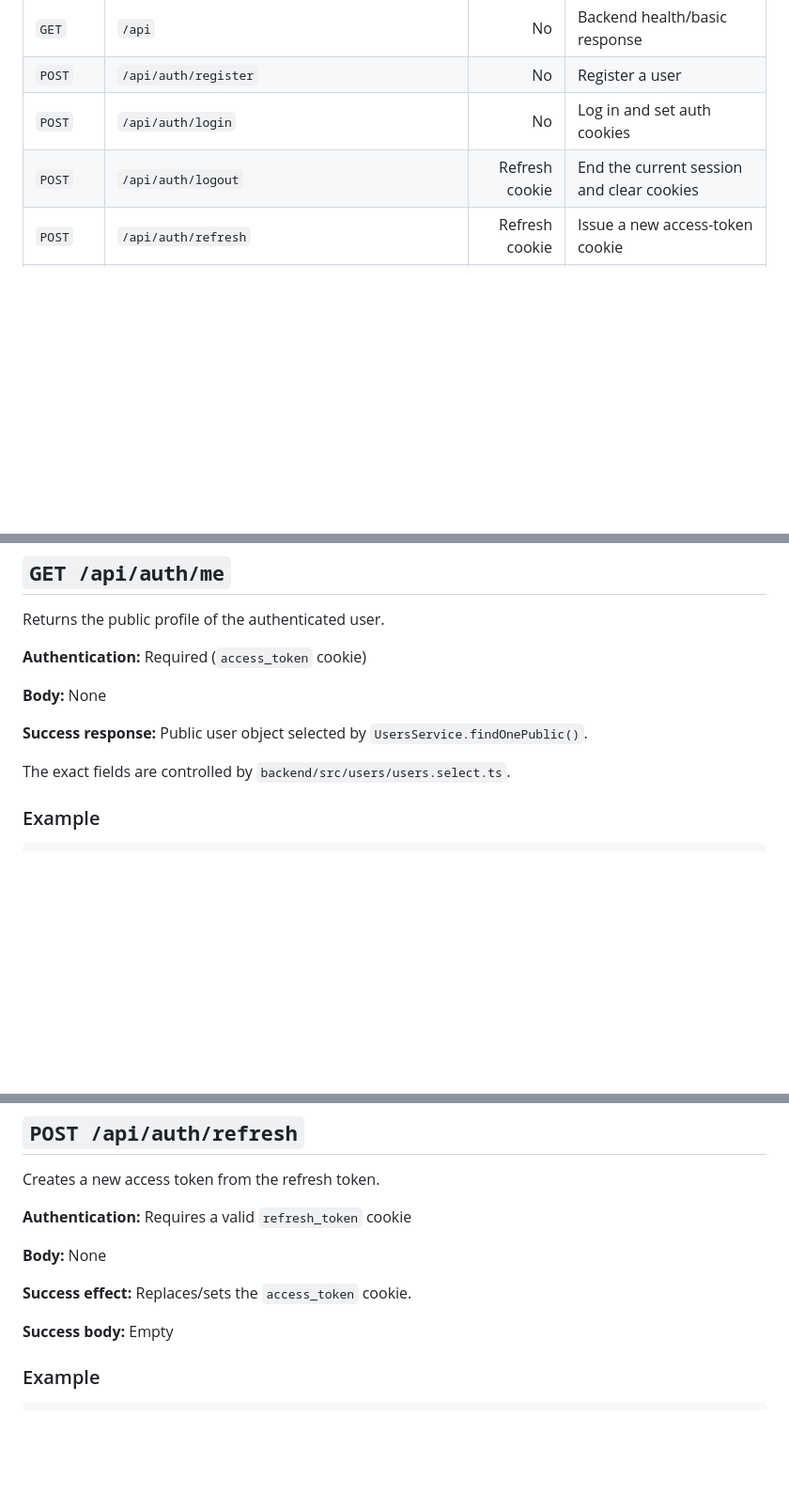
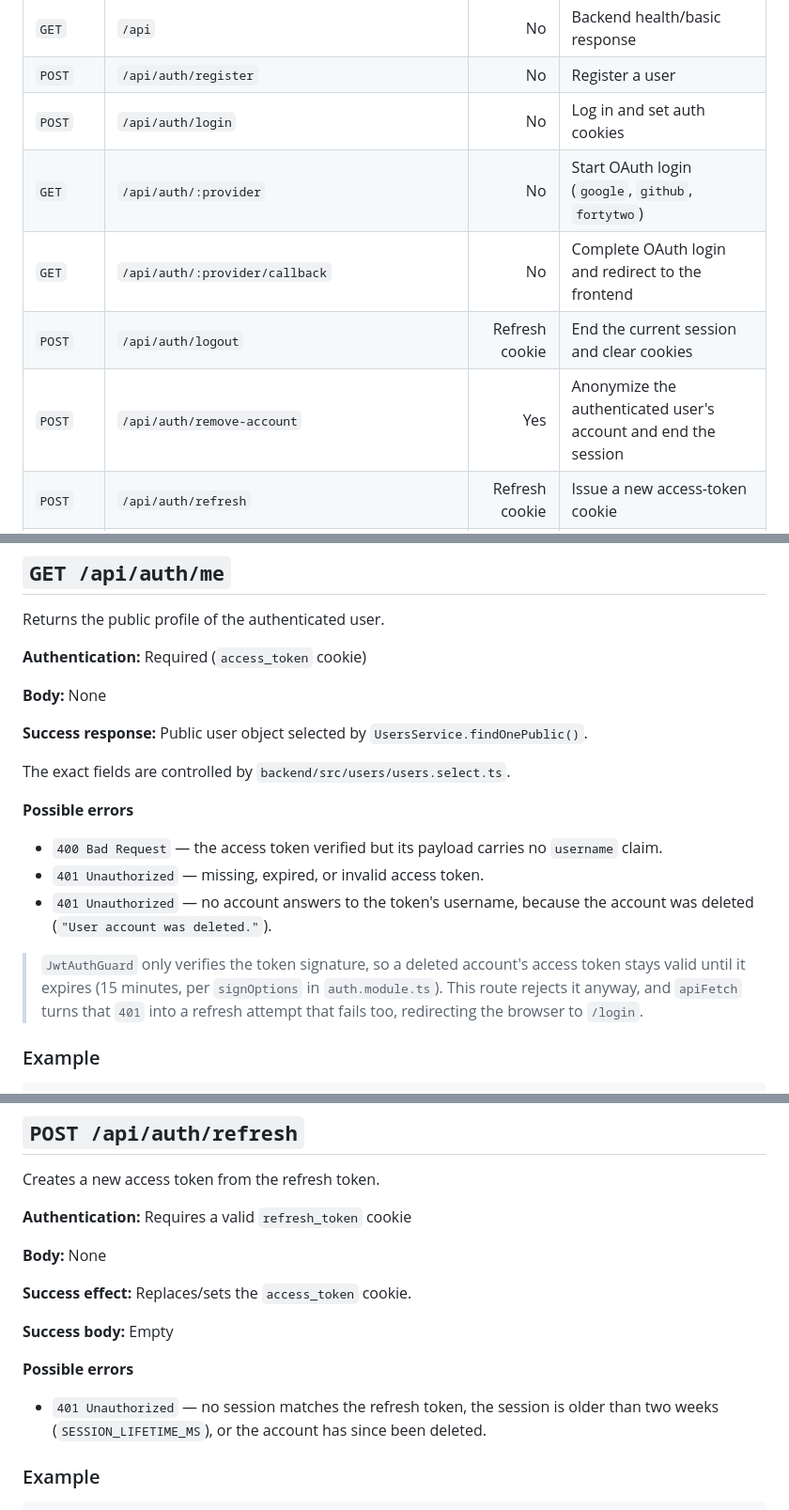
Before and after one commit to 0yech/transcendence, a Markdown page: API_ROUTES.md, 3 parts joined by grey strips. Shown at 94% size. Rendered like a GitHub page; blank space fills up the shorter version.

```diff
--- a/API_ROUTES.md
+++ b/API_ROUTES.md
@@ -85,7 +85,10 @@ NestJS global validation is enabled.
 | `GET` | `/api` | No | Backend health/basic response |
 | `POST` | `/api/auth/register` | No | Register a user |
 | `POST` | `/api/auth/login` | No | Log in and set auth cookies |
+| `GET` | `/api/auth/:provider` | No | Start OAuth login (`google`, `github`, `fortytwo`) |
+| `GET` | `/api/auth/:provider/callback` | No | Complete OAuth login and redirect to the frontend |
 | `POST` | `/api/auth/logout` | Refresh cookie | End the current session and clear cookies |
+| `POST` | `/api/auth/remove-account` | Yes | Anonymize the authenticated user's account and end the session |
 | `POST` | `/api/auth/refresh` | Refresh cookie | Issue a new access-token cookie |
 | `GET` | `/api/auth/me` | Yes | Return the authenticated user's public profile |
 | `GET` | `/api/lobbies` | No | List active lobbies |
@@ -236,6 +277,14 @@ Returns the public profile of the authenticated user.
 **Success response:** Public user object selected by `UsersService.findOnePublic()`.
 
 The exact fields are controlled by `backend/src/users/users.select.ts`.
+
+**Possible errors**
+
+- `400 Bad Request` — the access token verified but its payload carries no `username` claim.
+- `401 Unauthorized` — missing, expired, or invalid access token.
+- `401 Unauthorized` — no account answers to the token's username, because the account was deleted (`"User account was deleted."`).
+
+> `JwtAuthGuard` only verifies the token signature, so a deleted account's access token stays valid until it expires (15 minutes, per `signOptions` in `auth.module.ts`). This route rejects it anyway, and `apiFetch` turns that `401` into a refresh attempt that fails too, redirecting the browser to `/login`.
 
 ### Example
 
@@ -256,6 +305,10 @@ Creates a new access token from the refresh token.
 **Success effect:** Replaces/sets the `access_token` cookie.
 
 **Success body:** Empty
+
+**Possible errors**
+
+- `401 Unauthorized` — no session matches the refresh token, the session is older than two weeks (`SESSION_LIFETIME_MS`), or the account has since been deleted.
 
 ### Example
 
```
Also changed, not shown: other parts of API_ROUTES.md (+77 -3 lines).
